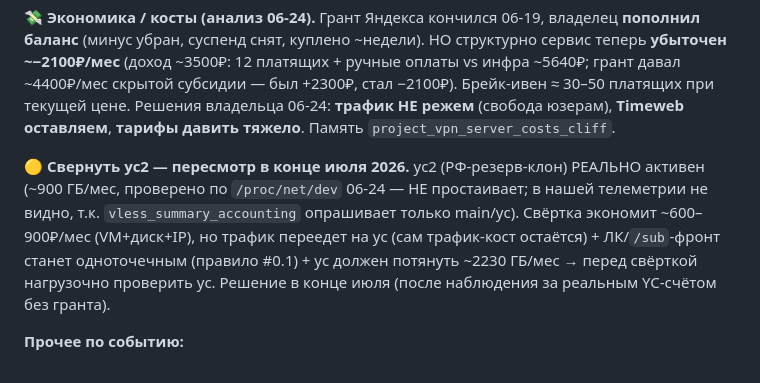
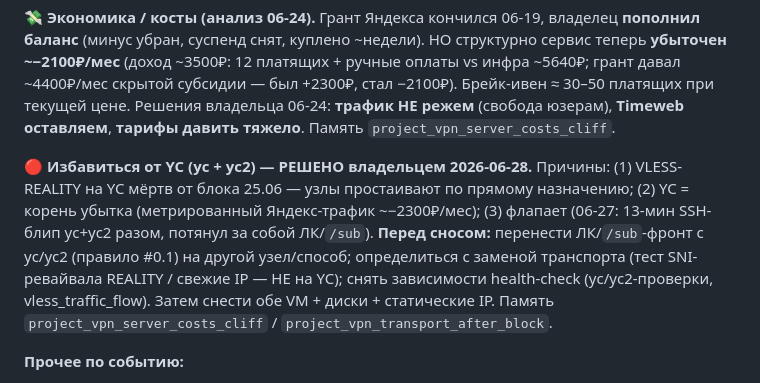
Before and after one commit to nikkronos/vpnservice, a Markdown page: ROADMAP_VPN.md, the part around the change. GitHub-like rendering.

Commit message:
docs: roadmap — YC (yc+yc2) на снос (решение владельца 06-28)
VLESS-REALITY на YC мёртв от блока 25.06 + YC = корень убытка (метрированный
Яндекс-трафик ~−2300₽/мес) + флапает (06-27). Решение: избавиться от обоих
узлов; перед сносом — перенести /sub-фронт, определить замену транспорта (не
на YC), снять зависимости health-check.

Co-Authored-By: Claude Opus 4.8 <noreply@anthropic.com>

```diff
--- a/ROADMAP_VPN.md
+++ b/ROADMAP_VPN.md
@@ -32,7 +32,7 @@
 
 💸 **Экономика / косты (анализ 06-24).** Грант Яндекса кончился 06-19, владелец **пополнил баланс** (минус убран, суспенд снят, куплено ~недели). НО структурно сервис теперь **убыточен ~−2100₽/мес** (доход ~3500₽: 12 платящих + ручные оплаты vs инфра ~5640₽; грант давал ~4400₽/мес скрытой субсидии — был +2300₽, стал −2100₽). Брейк-ивен ≈ 30–50 платящих при текущей цене. Решения владельца 06-24: **трафик НЕ режем** (свобода юзерам), **Timeweb оставляем**, **тарифы давить тяжело**. Память `project_vpn_server_costs_cliff`.
 
-🟡 **Свернуть yc2 — пересмотр в конце июля 2026.** yc2 (РФ-резерв-клон) РЕАЛЬНО активен (~900 ГБ/мес, проверено по `/proc/net/dev` 06-24 — НЕ простаивает; в нашей телеметрии не видно, т.к. `vless_summary_accounting` опрашивает только main/yc). Свёртка экономит ~600–900₽/мес (VM+диск+IP), но трафик переедет на yc (сам трафик-кост остаётся) + ЛК/`/sub`-фронт станет одноточечным (правило #0.1) + yc должен потянуть ~2230 ГБ/мес → перед свёрткой нагрузочно проверить yc. Решение в конце июля (после наблюдения за реальным YC-счётом без гранта).
+🔴 **Избавиться от YC (yc + yc2) — РЕШЕНО владельцем 2026-06-28.** Причины: (1) VLESS-REALITY на YC мёртв от блока 25.06 — узлы простаивают по прямому назначению; (2) YC = корень убытка (метрированный Яндекс-трафик ~−2300₽/мес); (3) флапает (06-27: 13-мин SSH-блип yc+yc2 разом, потянул за собой ЛК/`/sub`). **Перед сносом:** перенести ЛК/`/sub`-фронт с yc/yc2 (правило #0.1) на другой узел/способ; определиться с заменой транспорта (тест SNI-ревайвала REALITY / свежие IP — НЕ на YC); снять зависимости health-check (yc/yc2-проверки, vless_traffic_flow). Затем снести обе VM + диски + статические IP. Память `project_vpn_server_costs_cliff` / `project_vpn_transport_after_block`.
 
 **Прочее по событию:**
 - **Happ удалён из РФ App Store (новость 06-24)** — наш референс-клиент (память `project_vpn_client_happ_reference`). Бьёт по онбордингу **новых iOS**-юзеров (поиск/прямая ссылка не работают); существующие установки работают; Android не затронут. Durable-путь для iOS = иностранный Apple ID (переживает волны удалений) ИЛИ альт-клиент, тянущий наш VLESS+REALITY+xHTTP — но **проверять на реальном устройстве** (V2Box уже не тянул; не верить на слово). Кандидат на тест: v2RayTun. Вывод: iOS в РФ структурно хрупок (Apple вычищает VPN волнами) → Android = наш простой путь.
```
